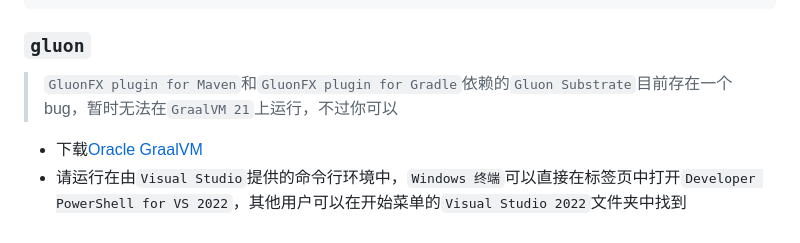
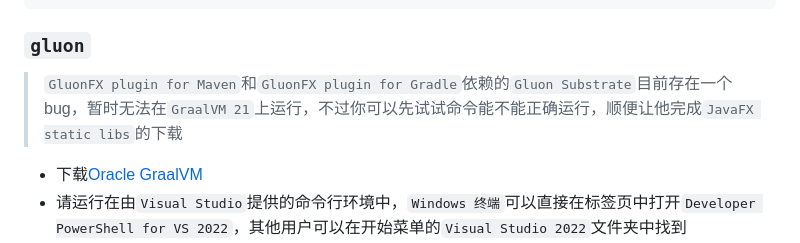
Before and after one commit to JavaFX-Starter/JavaFX-Package-Sample, a Markdown page: README.md, the part around the change. Rendered like a GitHub page.

Commit message:
更新文档

````diff
--- a/README.md
+++ b/README.md
@@ -63,7 +63,7 @@ mvn exec:exec@installer
 ```
 
 ### `gluon`
-> `GluonFX plugin for Maven`和`GluonFX plugin for Gradle`依赖的`Gluon Substrate`目前存在一个bug，暂时无法在`GraalVM 21`上运行，不过你可以
+> `GluonFX plugin for Maven`和`GluonFX plugin for Gradle`依赖的`Gluon Substrate`目前存在一个bug，暂时无法在`GraalVM 21`上运行，不过你可以先试试命令能不能正确运行，顺便让他完成`JavaFX static libs`的下载
 - 下载[Oracle GraalVM](https://www.graalvm.org/downloads/)
 - 请运行在由`Visual Studio`提供的命令行环境中，`Windows 终端`可以直接在标签页中打开`Developer PowerShell for VS 2022`，其他用户可以在开始菜单的`Visual Studio 2022`文件夹中找到
 - gluon 不关注 `module-info.java` 文件的存在与否
````
